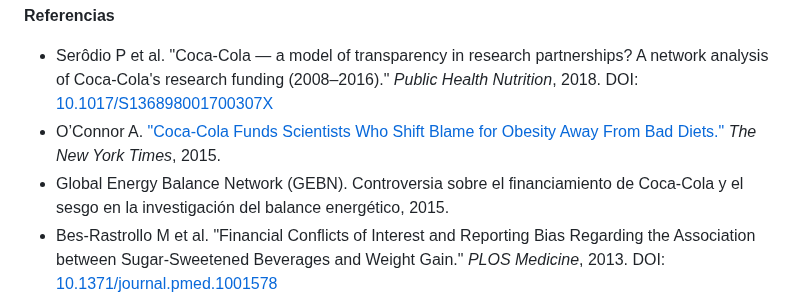
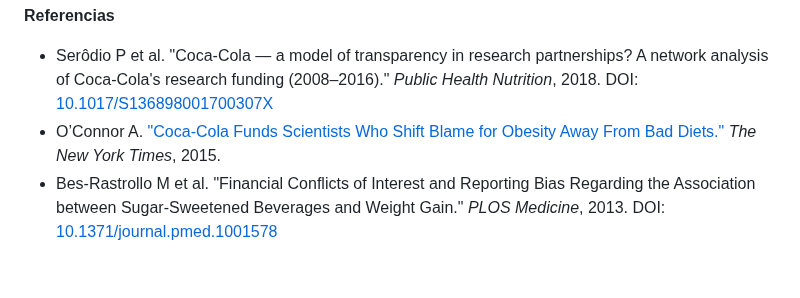
Before and after one commit to margendeerror-mde/margen-de-error, a Markdown page: content/conflictos/coca-cola-y-el-sedentarismo.md, the part around the change. GitHub-like rendering; blank space fills up the shorter version.

Commit message:
TinaCMS content update
Co-authored-by: MargenDeError <margendeerror.mde@gmail.com>

```diff
--- a/content/conflictos/coca-cola-y-el-sedentarismo.md
+++ b/content/conflictos/coca-cola-y-el-sedentarismo.md
@@ -41,7 +41,6 @@ La diferencia no estaba en los datos. Estaba en qué se decidió preguntar.
 
 * Serôdio P et al. "Coca-Cola — a model of transparency in research partnerships? A network analysis of Coca-Cola's research funding (2008–2016)." *Public Health Nutrition*, 2018. DOI: [10.1017/S136898001700307X](https://doi.org/10.1017/S136898001700307X)
 * O’Connor A. ["Coca-Cola Funds Scientists Who Shift Blame for Obesity Away From Bad Diets."](https://archive.nytimes.com/well.blogs.nytimes.com/2015/08/09/coca-cola-funds-scientists-who-shift-blame-for-obesity-away-from-bad-diets/) *The New York Times*, 2015.
-* Global Energy Balance Network (GEBN). Controversia sobre el financiamiento de Coca-Cola y el sesgo en la investigación del balance energético, 2015.
 * Bes-Rastrollo M et al. "Financial Conflicts of Interest and Reporting Bias Regarding the Association between Sugar-Sweetened Beverages and Weight Gain." *PLOS Medicine*, 2013. DOI: [10.1371/journal.pmed.1001578](https://doi.org/10.1371/journal.pmed.1001578)
 * Hall KD et al. "Ultra-Processed Diets Cause Excess Calorie Intake and Obesity." *Cell Metabolism*, 2019. DOI: [10.1016/j.cmet.2019.05.008](https://doi.org/10.1016/j.cmet.2019.05.008)
 * Malhotra A et al. "It is time to bust the myth of physical inactivity and obesity." *British Journal of Sports Medicine*, 2015. DOI: [10.1136/bjsports-2015-094911](https://doi.org/10.1136/bjsports-2015-094911)
```
